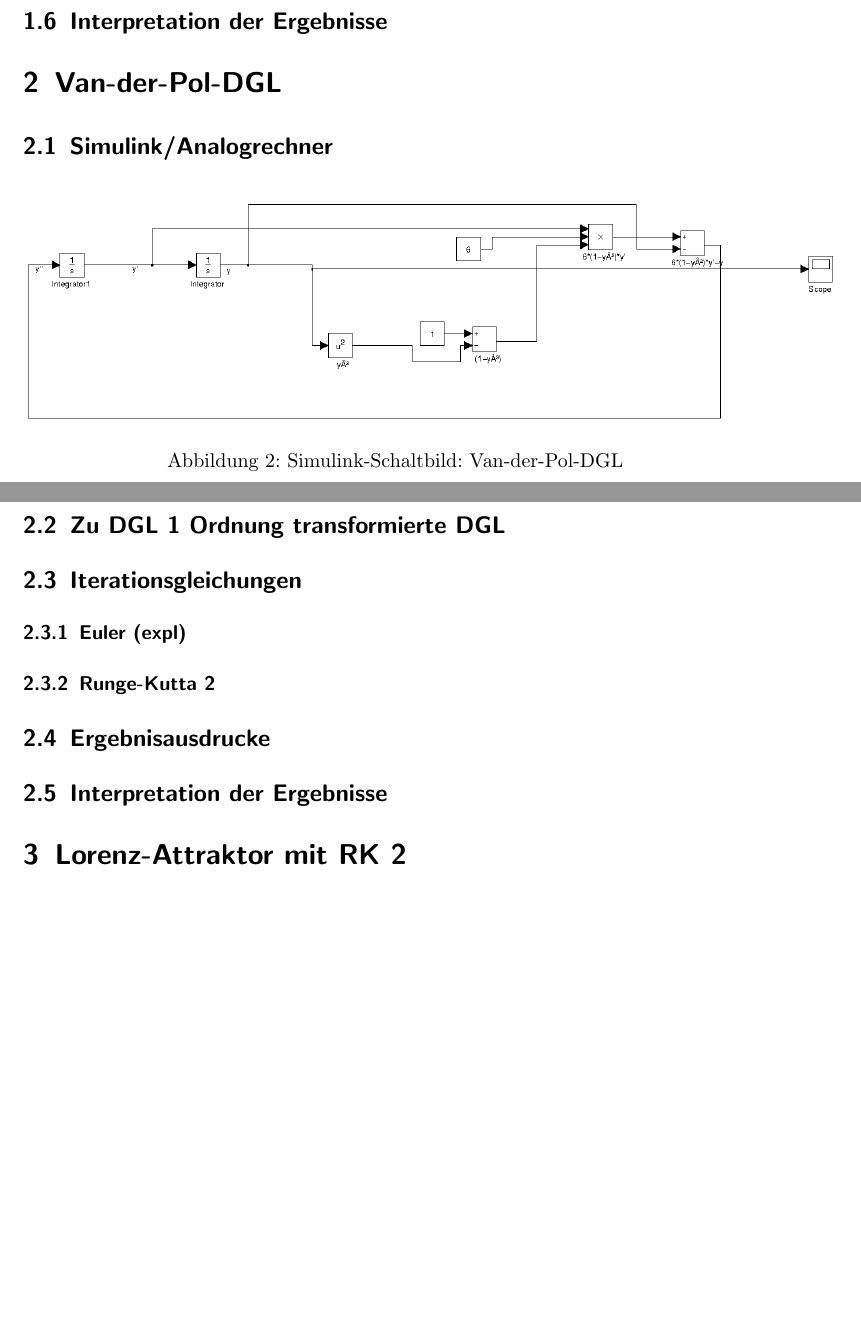
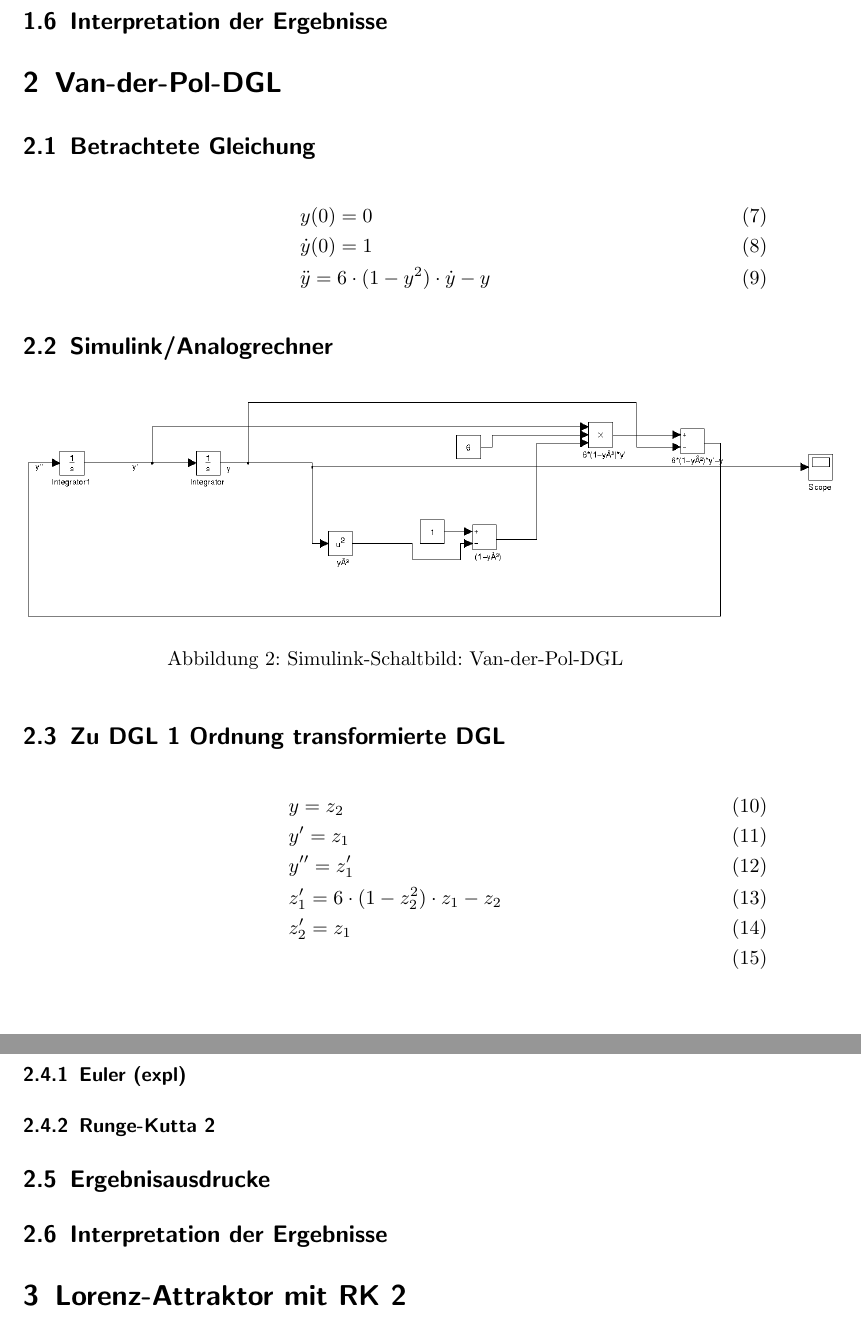
Before and after one commit to MyersGer/WS_2011, a LaTeX document (MTP/01/Protokoll.tex): two parts of pages 4 and 5 of 5, joined at a grey line, cut so that both start at the same text, the shorter picture padded with empty space. Compiled offline with pdfLaTeX; an older LaTeX class or package is replaced by its successor.

Commit message:
add: MT1 prak1 Aufg2 reduktion

```diff
--- a/MTP/01/Protokoll.tex
+++ b/MTP/01/Protokoll.tex
@@ -98,6 +98,13 @@
 
 
 \section{Van-der-Pol-DGL}
+	\subsection{Betrachtete Gleichung}
+		\begin{align}
+		&y(0) = 0\\
+		&\dot{y}(0) = 1\\
+		&\ddot{y} = 6 \cdot (1-y^2) \cdot \dot{y} -y
+		\end{align}
+
 	\subsection{Simulink/Analogrechner}
 	\begin{figure}[htbp]
 	\centering
@@ -107,3 +114,10 @@
 	\end{figure}
 
 	\subsection{Zu DGL 1 Ordnung transformierte DGL}
+		\begin{align}
+		&y=z_2\\
+		&y'=z_1\\
+		&y''=z_1'\\
+		&z_1' = 6 \cdot (1-z_2^2) \cdot z_1 - z_2\\
+		&z_2' = z_1\\
+		\end{align}
```
Also changed, not shown: MTP/01/Protokoll.pdf, MTP/01/Protokoll.tex (11 more changed lines), 2 other files.
